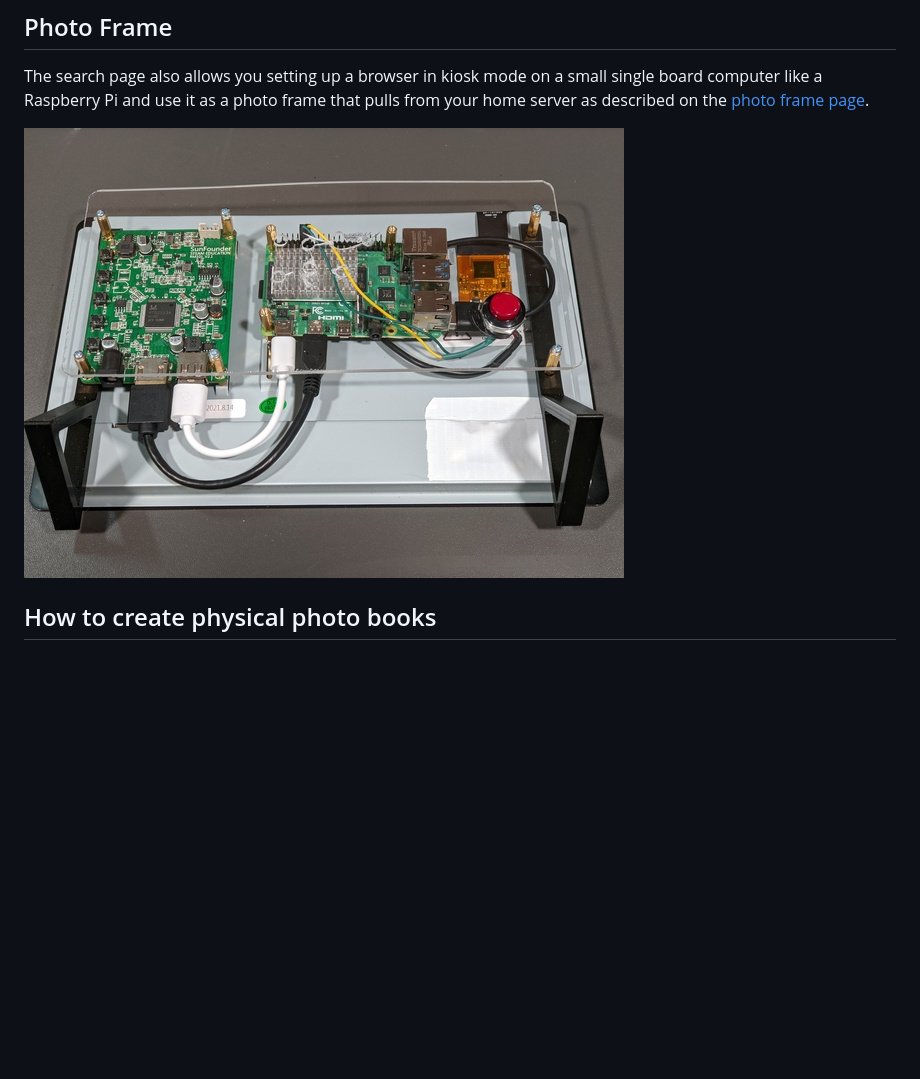
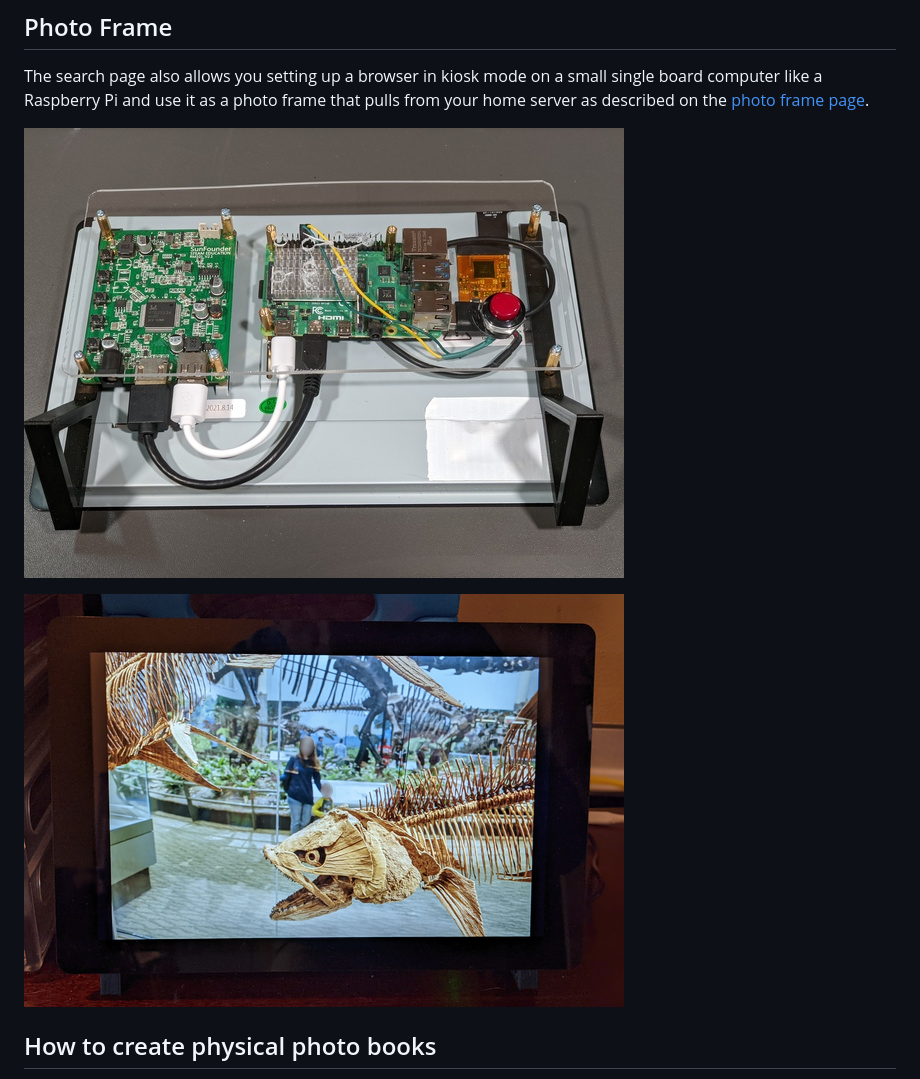
Before and after one commit to masneyb/shotwell-site-generator, a Markdown page: README.md, the part around the change. Drawn GitHub-style; pictures changed too: screenshots/photo-frame-front.jpg (added); blank space fills up the shorter version.

Commit message:
update screenshots
Signed-off-by: Brian Masney <masneyb@onstation.org>

```diff
--- a/README.md
+++ b/README.md
@@ -38,7 +38,9 @@ The search page also allows you setting up a browser in kiosk mode
 on a small single board computer like a Raspberry Pi and use it as a photo frame that pulls
 from your home server as described on the [photo frame page](photoframe/README.md).
 
-![Photo Frame Back](screenshots/photoframe-back.jpg?raw=1)
+![Photo Frame Back](screenshots/photo-frame-back.jpg?raw=1)
+
+![Photo Frame Front](screenshots/photo-frame-front.jpg?raw=1)
 
 
 ## How to create physical photo books
```
Also changed, not shown: photoframe/README.md (+2 -2 lines), screenshots/README.md (+2 -2 lines), screenshots/photo-frame-back.jpg (renamed from screenshots/photoframe-back.jpg), screenshots/photoframe-front.jpg (deleted).
